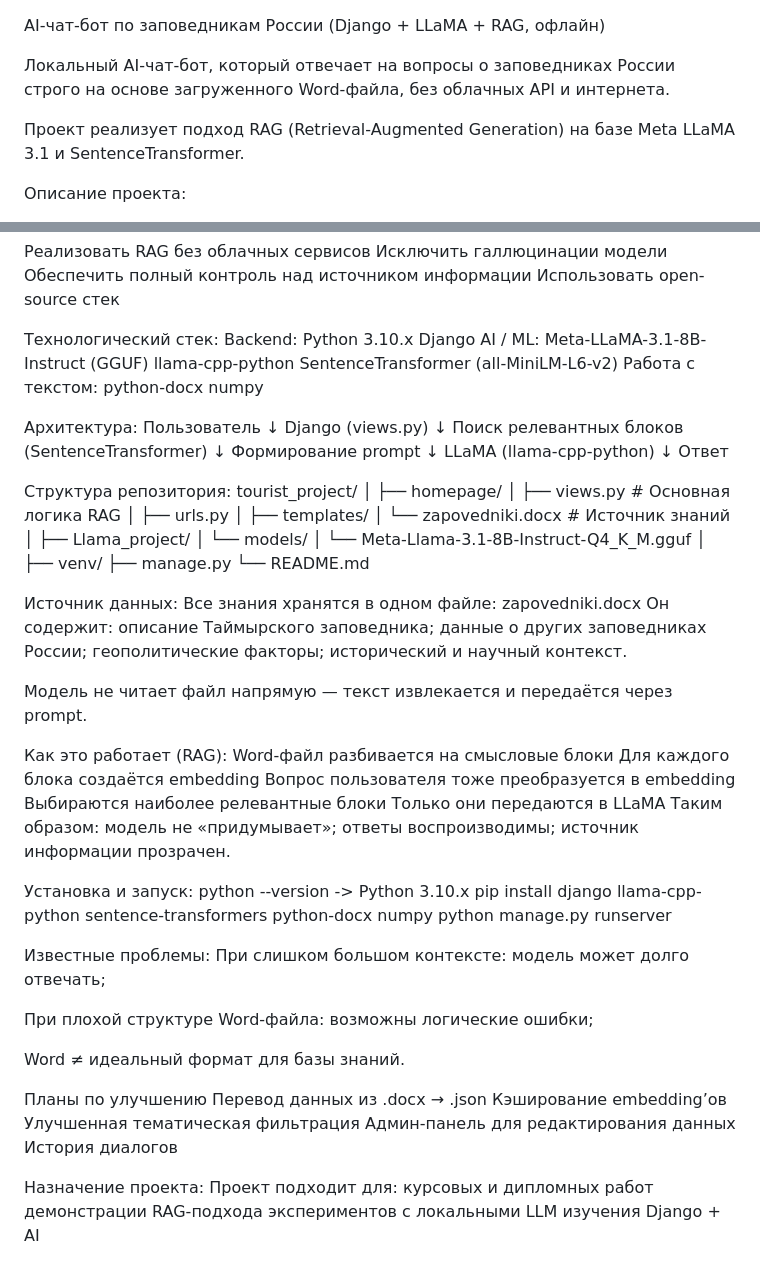
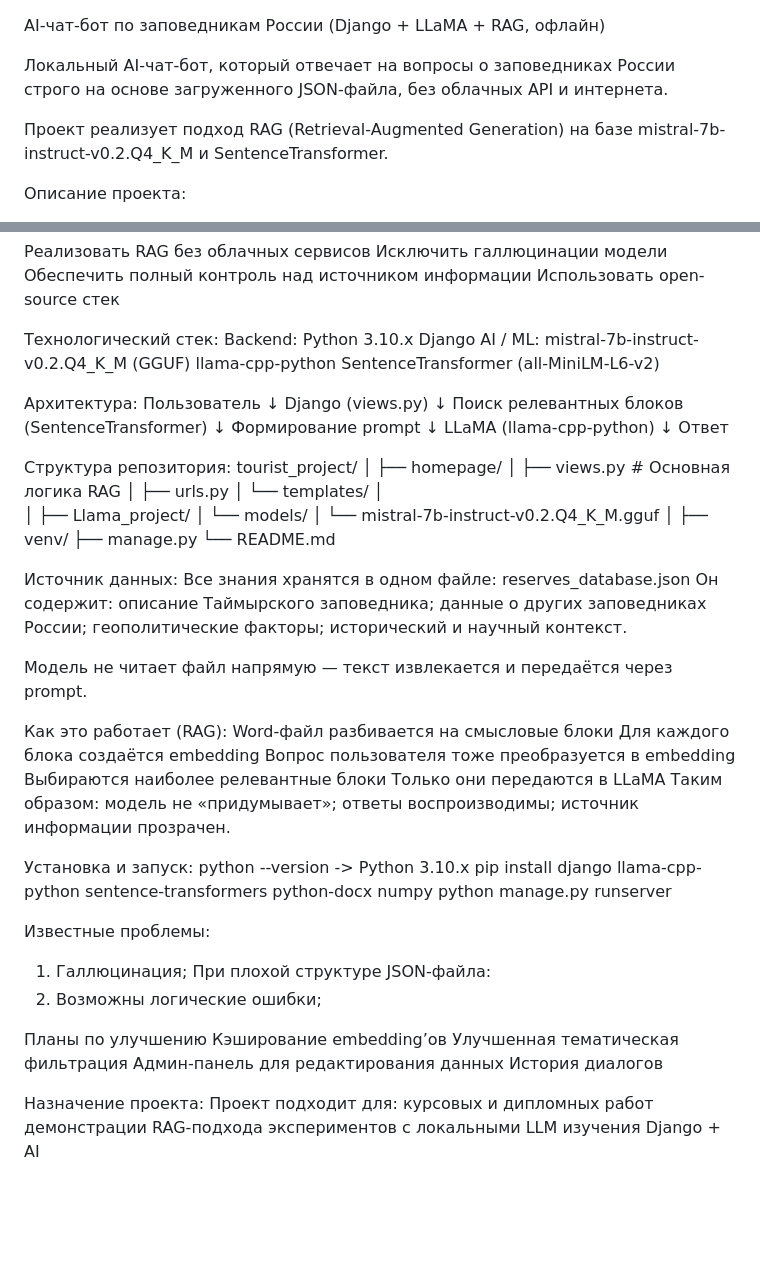
Before and after one commit to SharipovTAI/Tourist_project, a Markdown page: README.md, 2 parts joined by grey strips. Drawn GitHub-style; blank space fills up the shorter version.

Commit message:
Update README.md
Updated file references and AI model details in README.

```diff
--- a/README.md
+++ b/README.md
@@ -2,10 +2,10 @@ AI-чат-бот по заповедникам России
 (Django + LLaMA + RAG, офлайн)
 
 Локальный AI-чат-бот, который отвечает на вопросы о заповедниках России
-строго на основе загруженного Word-файла, без облачных API и интернета.
+строго на основе загруженного JSON-файла, без облачных API и интернета.
 
 Проект реализует подход RAG (Retrieval-Augmented Generation)
-на базе Meta LLaMA 3.1 и SentenceTransformer.
+на базе mistral-7b-instruct-v0.2.Q4_K_M и SentenceTransformer.
 
 
 Описание проекта:
@@ -33,13 +33,9 @@ Backend:
    Python 3.10.x
    Django
 AI / ML:
-   Meta-LLaMA-3.1-8B-Instruct (GGUF)
+   mistral-7b-instruct-v0.2.Q4_K_M (GGUF)
    llama-cpp-python
    SentenceTransformer (all-MiniLM-L6-v2)
-Работа с текстом:
-   python-docx
-   numpy
-
 
 Архитектура:
 Пользователь
@@ -62,12 +58,12 @@ tourist_project/
 ├── homepage/
 │   ├── views.py           # Основная логика RAG
 │   ├── urls.py
-│   ├── templates/
-│   └── zapovedniki.docx   # Источник знаний
+│   └── templates/
+│
 │
 ├── Llama_project/
 │   └── models/
-│       └── Meta-Llama-3.1-8B-Instruct-Q4_K_M.gguf
+│       └── mistral-7b-instruct-v0.2.Q4_K_M.gguf
 │
 ├── venv/
 ├── manage.py
@@ -76,7 +72,7 @@ tourist_project/
 
 
 Источник данных:
-Все знания хранятся в одном файле: zapovedniki.docx
+Все знания хранятся в одном файле: reserves_database.json
 Он содержит:
 описание Таймырского заповедника;
 данные о других заповедниках России;
@@ -104,25 +100,16 @@ python --version -> Python 3.10.x
 pip install django llama-cpp-python sentence-transformers python-docx numpy
 python manage.py runserver
 
-
-
 Известные проблемы:
-При слишком большом контексте:
-модель может долго отвечать;
-
-При плохой структуре Word-файла:
-возможны логические ошибки;
-
-Word ≠ идеальный формат для базы знаний.
-
+1) Галлюцинация;
+При плохой структуре JSON-файла:
+2) Возможны логические ошибки;
 
 Планы по улучшению
-Перевод данных из .docx → .json
 Кэширование embedding’ов
 Улучшенная тематическая фильтрация
 Админ-панель для редактирования данных
 История диалогов
-
 
 Назначение проекта:
 Проект подходит для:
```
